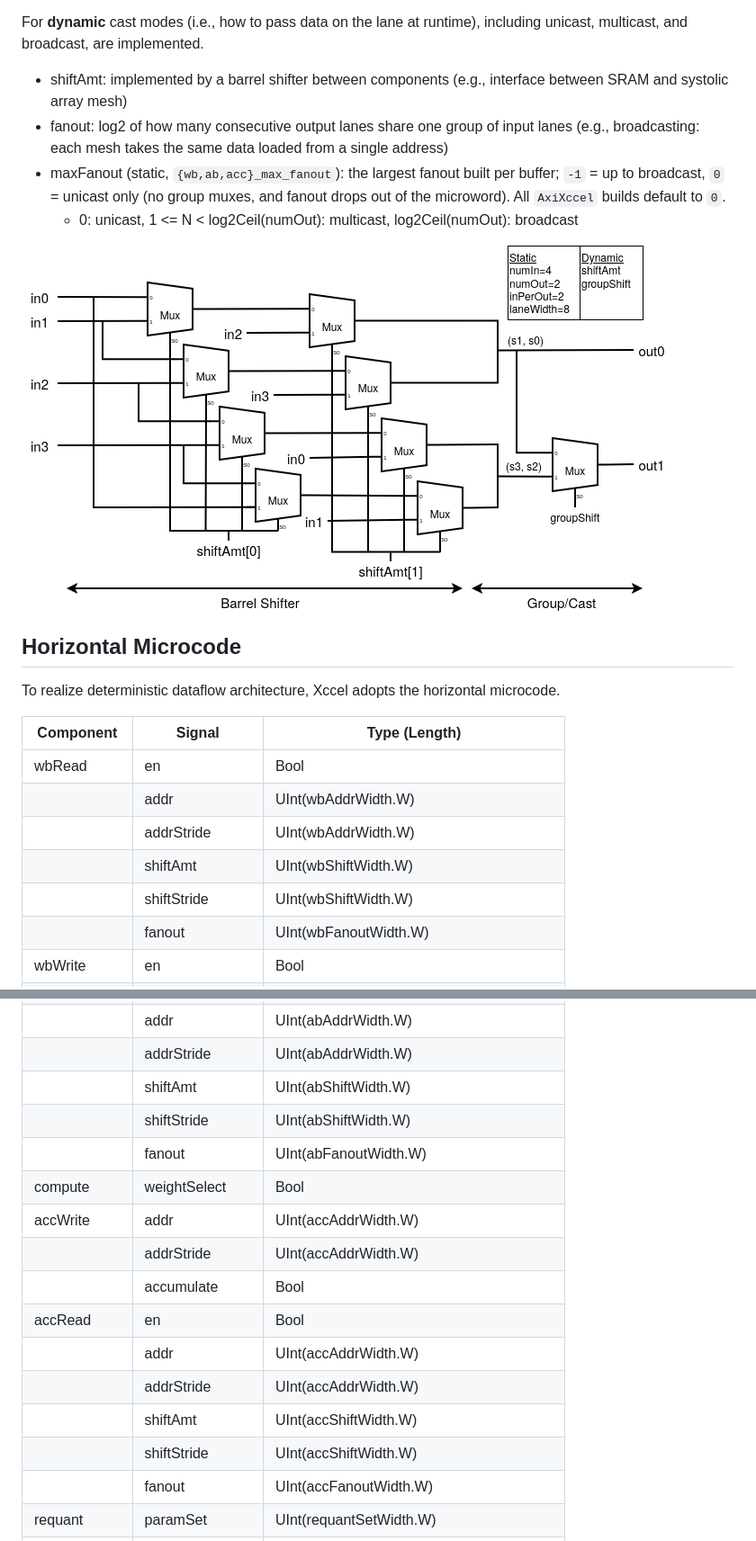
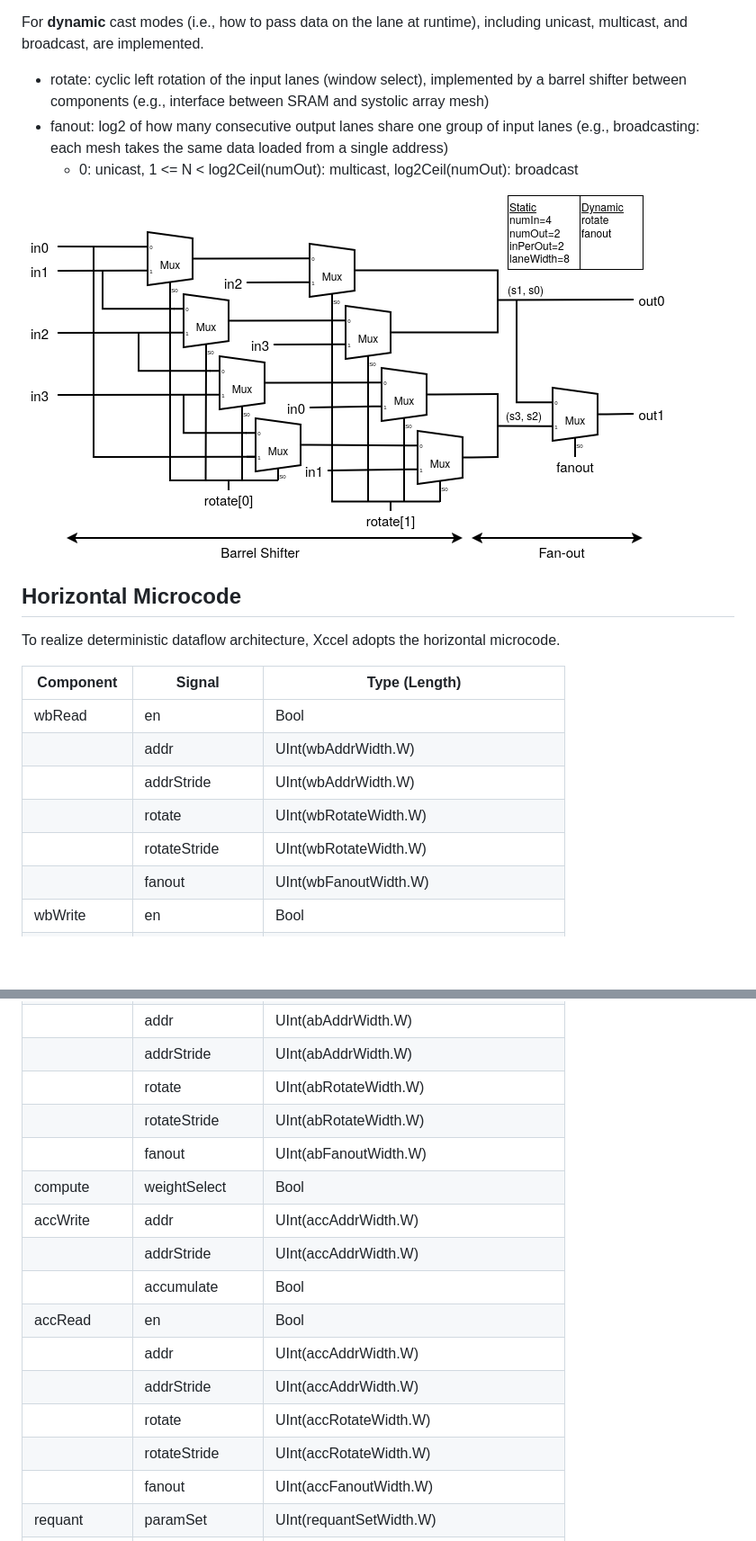
Before and after one commit to hwspec/xccel, a Markdown page: README.md, 2 parts joined by grey strips. Shown at 90% size. GitHub-like rendering; pictures changed too: laneswitch.png; blank space fills up the shorter version.

Commit message:
rename shiftAmt to rotate

```diff
--- a/README.md
+++ b/README.md
@@ -29,9 +29,8 @@ Besides, SRAM macros can take several patterns of ports including 1rw, 1r1w, and
 
 For **dynamic** cast modes (i.e., how to pass data on the lane at runtime), including unicast, multicast, and broadcast, are implemented.
 
-- shiftAmt: implemented by a barrel shifter between components (e.g., interface between SRAM and systolic array mesh)
+- rotate: cyclic left rotation of the input lanes (window select), implemented by a barrel shifter between components (e.g., interface between SRAM and systolic array mesh)
 - fanout: log2 of how many consecutive output lanes share one group of input lanes (e.g., broadcasting: each mesh takes the same data loaded from a single address)
-- maxFanout (static, `{wb,ab,acc}_max_fanout`): the largest fanout built per buffer; `-1` = up to broadcast, `0` = unicast only (no group muxes, and fanout drops out of the microword). All `AxiXccel` builds default to `0`.
   - 0: unicast, 1 <= N < log2Ceil(numOut): multicast, log2Ceil(numOut): broadcast
 
 ![LaneSwitch](./laneswitch.png)
@@ -46,8 +45,8 @@ To realize deterministic dataflow architecture, Xccel adopts the horizontal micr
 | wbRead       | en              | Bool                                           |
 |              | addr            | UInt(wbAddrWidth.W)                            |
 |              | addrStride      | UInt(wbAddrWidth.W)                            |
-|              | shiftAmt        | UInt(wbShiftWidth.W)                           |
-|              | shiftStride     | UInt(wbShiftWidth.W)                           |
+|              | rotate          | UInt(wbRotateWidth.W)                          |
+|              | rotateStride    | UInt(wbRotateWidth.W)                          |
 |              | fanout          | UInt(wbFanoutWidth.W)                          |
 | wbWrite      | en              | Bool                                           |
 |              | addr            | UInt(wbAddrWidth.W)                            |
@@ -67,8 +66,8 @@ To realize deterministic dataflow architecture, Xccel adopts the horizontal micr
 | abRead       | en              | Bool                                           |
 |              | addr            | UInt(abAddrWidth.W)                            |
 |              | addrStride      | UInt(abAddrWidth.W)                            |
-|              | shiftAmt        | UInt(abShiftWidth.W)                           |
-|              | shiftStride     | UInt(abShiftWidth.W)                           |
+|              | rotate          | UInt(abRotateWidth.W)                          |
+|              | rotateStride    | UInt(abRotateWidth.W)                          |
 |              | fanout          | UInt(abFanoutWidth.W)                          |
 | compute      | weightSelect    | Bool                                           |
 | accWrite     | addr            | UInt(accAddrWidth.W)                           |
@@ -77,8 +76,8 @@ To realize deterministic dataflow architecture, Xccel adopts the horizontal micr
 | accRead      | en              | Bool                                           |
 |              | addr            | UInt(accAddrWidth.W)                           |
 |              | addrStride      | UInt(accAddrWidth.W)                           |
-|              | shiftAmt        | UInt(accShiftWidth.W)                          |
-|              | shiftStride     | UInt(accShiftWidth.W)                          |
+|              | rotate          | UInt(accRotateWidth.W)                         |
+|              | rotateStride    | UInt(accRotateWidth.W)                         |
 |              | fanout          | UInt(accFanoutWidth.W)                         |
 | requant      | paramSet        | UInt(requantSetWidth.W)                        |
 | transposer   | capture         | Bool                                           |
```
Also changed, not shown: other parts of README.md (+3 -3 lines), 15 other files.
